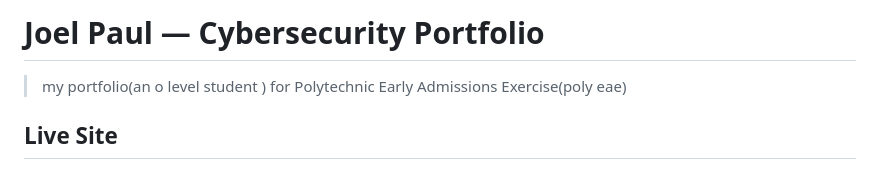
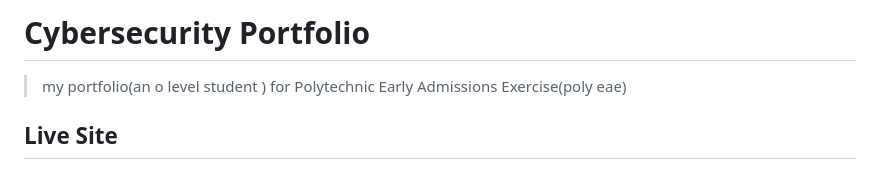
Before and after one commit to joel15thegoat/personal_portfolio_website, a Markdown page: README.md, the part around the change. Rendered like a GitHub page.

Commit message:
Change portfolio title to 'Cybersecurity Portfolio'
Updated the title of the portfolio and corrected formatting.

```diff
--- a/README.md
+++ b/README.md
@@ -1,4 +1,4 @@
-# Joel Paul — Cybersecurity Portfolio
+# Cybersecurity Portfolio
 
 > my portfolio(an o level student ) for  Polytechnic Early Admissions Exercise(poly eae)
 
```
